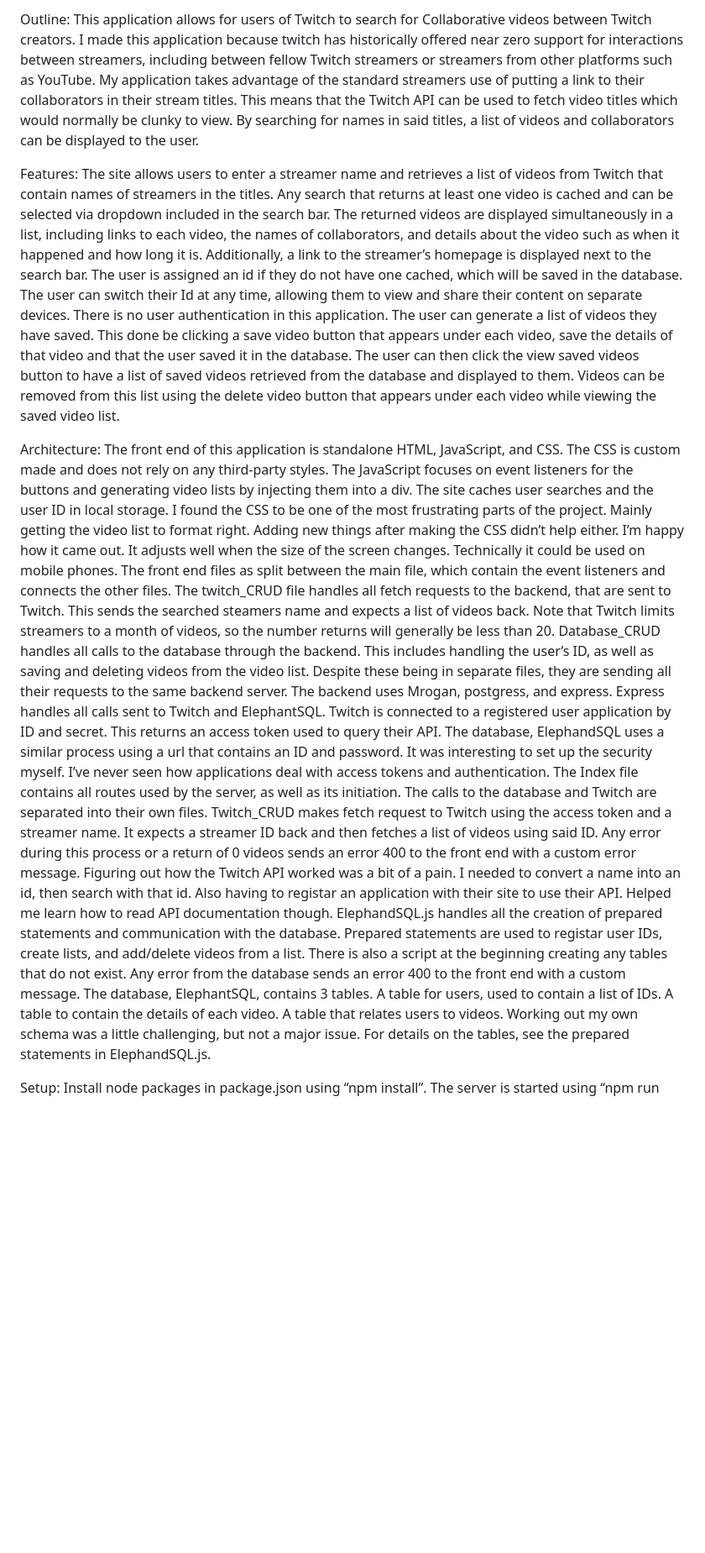
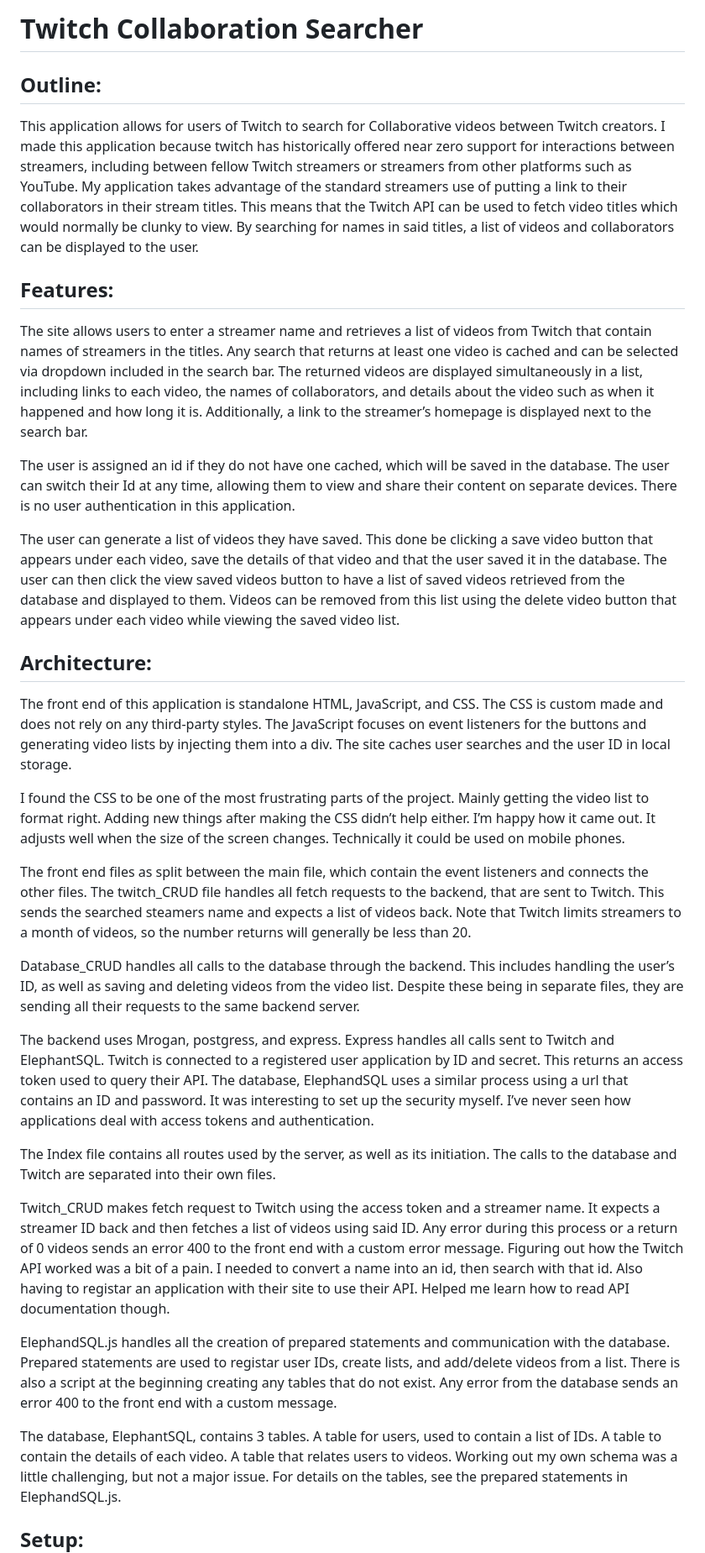
Before and after one commit to Samurai-Kyo/CSC-326-final, a Markdown page: README.md, the part around one of its changes. Shown at 84% size. GitHub-like rendering; blank space fills up the shorter version.

```diff
--- a/README.md
+++ b/README.md
@@ -1,21 +1,32 @@
-Outline:
+# Twitch Collaboration Searcher
+## Outline:
 This application allows for users of Twitch to search for Collaborative videos between Twitch creators. I made this application because twitch has historically offered near zero support for interactions between streamers, including between fellow Twitch streamers or streamers from other platforms such as YouTube. My application takes advantage of the standard streamers use of putting a link to their collaborators in their stream titles. This means that the Twitch API can be used to fetch video titles which would normally be clunky to view. By searching for names in said titles, a list of videos and collaborators can be displayed to the user.
 
-Features:
+## Features:
 The site allows users to enter a streamer name and retrieves a list of videos from Twitch that contain names of streamers in the titles. Any search that returns at least one video is cached and can be selected via dropdown included in the search bar. The returned videos are displayed simultaneously in a list, including links to each video, the names of collaborators, and details about the video such as when it happened and how long it is. Additionally, a link to the streamer’s homepage is displayed next to the search bar.
+
 The user is assigned an id if they do not have one cached, which will be saved in the database. The user can switch their Id at any time, allowing them to view and share their content on separate devices. There is no user authentication in this application.
+
 The user can generate a list of videos they have saved. This done be clicking a save video button that appears under each video, save the details of that video and that the user saved it in the database. The user can then click the view saved videos button to have a list of saved videos retrieved from the database and displayed to them. Videos can be removed from this list using the delete video button that appears under each video while viewing the saved video list.
 
-Architecture:
+## Architecture:
 The front end of this application is standalone HTML, JavaScript, and CSS. The CSS is custom made and does not rely on any third-party styles. The JavaScript focuses on event listeners for the buttons and generating video lists by injecting them into a div. The site caches user searches and the user ID in local storage.
+
 I found the CSS to be one of the most frustrating parts of the project. Mainly getting the video list to format right. Adding new things after making the CSS didn’t help either. I’m happy how it came out. It adjusts well when the size of the screen changes. Technically it could be used on mobile phones.
+
 The front end files as split between the main file, which contain the event listeners and connects the other files. The twitch_CRUD file handles all fetch requests to the backend, that are sent to Twitch. This sends the searched steamers name and expects a list of videos back. Note that Twitch limits streamers to a month of videos, so the number returns will generally be less than 20.
+
 Database_CRUD handles all calls to the database through the backend. This includes handling the user’s ID, as well as saving and deleting videos from the video list. Despite these being in separate files, they are sending all their requests to the same backend server.
+
 The backend uses Mrogan, postgress, and express. Express handles all calls sent to Twitch and ElephantSQL. Twitch is connected to a registered user application by ID and secret. This returns an access token used to query their API. The database, ElephandSQL uses a similar process using a url that contains an ID and password. It was interesting to set up the security myself. I’ve never seen how applications deal with access tokens and authentication.
+
 The Index file contains all routes used by the server, as well as its initiation. The calls to the database and Twitch are separated into their own files.
+
 Twitch_CRUD makes fetch request to Twitch using the access token and a streamer name. It expects a streamer ID back and then fetches a list of videos using said ID. Any error during this process or a return of 0 videos sends an error 400 to the front end with a custom error message. Figuring out how the Twitch API worked was a bit of a pain. I needed to convert a name into an id, then search with that id. Also having to registar an application with their site to use their API. Helped me learn how to read API documentation though.
+
 ElephandSQL.js handles all the creation of prepared statements and communication with the database. Prepared statements are used to registar user IDs, create lists, and add/delete videos from a list. There is also a script at the beginning creating any tables that do not exist. Any error from the database sends an error 400 to the front end with a custom message.
+
 The database, ElephantSQL, contains 3 tables. A table for users, used to contain a list of IDs. A table to contain the details of each video. A table that relates users to videos. Working out my own schema was a little challenging, but not a major issue. For details on the tables, see the prepared statements in ElephandSQL.js.
 
-Setup:
+## Setup:
 Install node packages in package.json using “npm install”. The server is started using “npm run dev”, which runs a script that sets up the server. If the terminal shows the server is running on localhost:3000, then it’s working. Currently the server is connected to my Twitch App and database, which will run on any machine. To link the server to your own, register a Twitch application and change the ID/Secret values in twitch.js. To set up a new database, host a database, and replace the link in ElephantSQL.js with your own. None of this is required to run the application, as my default values are sufficient.
```
Also changed, not shown: other parts of README.md (+15 -9 lines).
